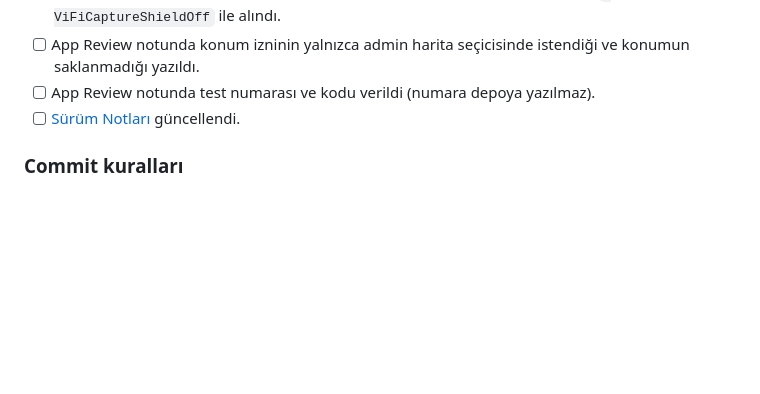
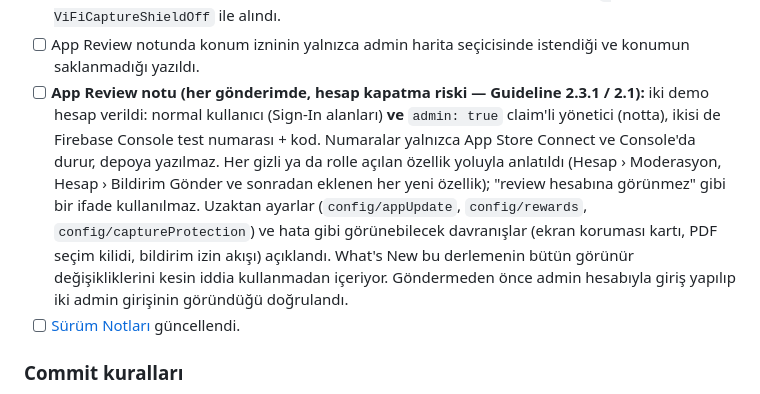
Before and after one commit to emrebuyuker/ViFiIos, a Markdown page: README.md, the part around the change. Rendered like a GitHub page; blank space fills up the shorter version.

Commit message:
[docs] Require both demo accounts and full hidden-feature disclosure before every App Review submission
Co-Authored-By: Claude Opus 5.5 <noreply@anthropic.com>

```diff
--- a/README.md
+++ b/README.md
@@ -712,7 +712,13 @@ Sınav pikseli gösteren her yüzey ekran koruma kabından geçer; ayrıntılı
   Denetim Merkezi kaydı ve uygulama değiştirici denendi (`SCREEN-CAPTURE-RESEARCH-FABLE.md` Bölüm 9.3). Her iOS betasında ve
   Xcode/SDK değişiminde tekrarlanır. App Store ekran görüntüleri `-ViFiCaptureShieldOff` ile alındı.
 - [ ] App Review notunda konum izninin yalnızca admin harita seçicisinde istendiği ve konumun saklanmadığı yazıldı.
-- [ ] App Review notunda test numarası ve kodu verildi (numara depoya yazılmaz).
+- [ ] **App Review notu (her gönderimde, hesap kapatma riski — Guideline 2.3.1 / 2.1):** iki demo hesap verildi: normal kullanıcı
+  (Sign-In alanları) **ve** `admin: true` claim'li yönetici (notta), ikisi de Firebase Console test numarası + kod. Numaralar yalnızca App Store
+  Connect ve Console'da durur, depoya yazılmaz. Her gizli ya da rolle açılan özellik yoluyla anlatıldı (Hesap › Moderasyon, Hesap › Bildirim
+  Gönder ve sonradan eklenen her yeni özellik); "review hesabına görünmez" gibi bir ifade kullanılmaz. Uzaktan ayarlar (`config/appUpdate`,
+  `config/rewards`, `config/captureProtection`) ve hata gibi görünebilecek davranışlar (ekran koruması kartı, PDF seçim kilidi, bildirim izin
+  akışı) açıklandı. What's New bu derlemenin bütün görünür değişikliklerini kesin iddia kullanmadan içeriyor. Göndermeden önce admin
+  hesabıyla giriş yapılıp iki admin girişinin göründüğü doğrulandı.
 - [ ] [Sürüm Notları](#sürüm-notları) güncellendi.
 
 ### Commit kuralları
```
